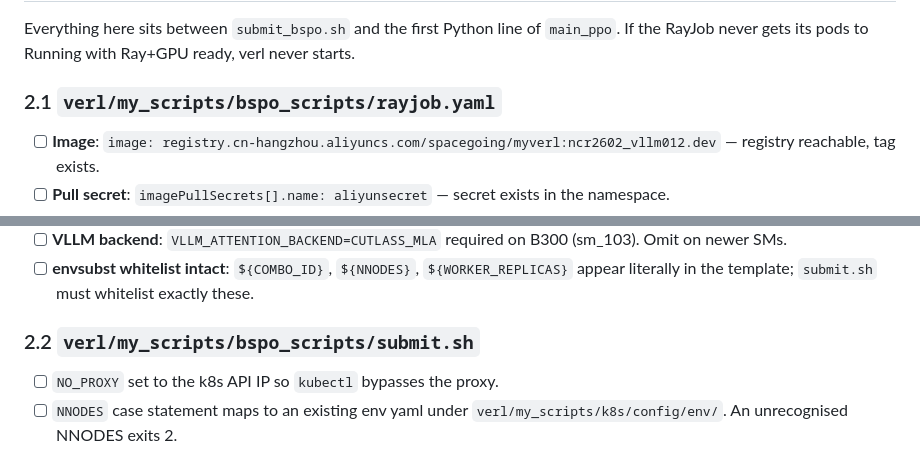
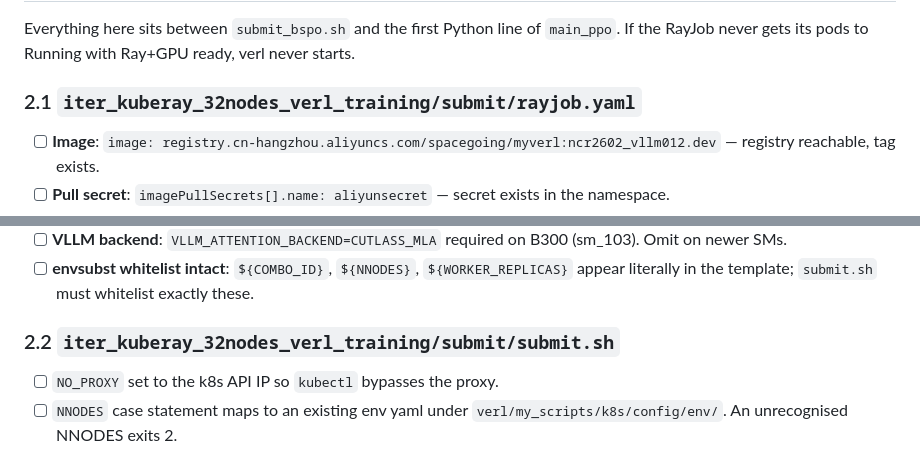
Before and after one commit to spacegoing/st_verl_dockerfile, a Markdown page: bisimpo/sd_bspo_correctness_checklist.md, 2 parts joined by grey strips. Rendered like a GitHub page.

```diff
--- a/bisimpo/sd_bspo_correctness_checklist.md
+++ b/bisimpo/sd_bspo_correctness_checklist.md
@@ -181,7 +203,7 @@ Everything here sits between `submit_bspo.sh` and the first Python line
 of `main_ppo`. If the RayJob never gets its pods to Running with
 Ray+GPU ready, verl never starts.
 
-### 2.1 `verl/my_scripts/bspo_scripts/rayjob.yaml`
+### 2.1 `iter_kuberay_32nodes_verl_training/submit/rayjob.yaml`
 
 - [ ] **Image**: `image: registry.cn-hangzhou.aliyuncs.com/spacegoing/myverl:ncr2602_vllm012.dev` — registry reachable, tag exists.
 - [ ] **Pull secret**: `imagePullSecrets[].name: aliyunsecret` — secret exists in the namespace.
@@ -196,7 +218,7 @@ Ray+GPU ready, verl never starts.
 - [ ] **VLLM backend**: `VLLM_ATTENTION_BACKEND=CUTLASS_MLA` required on B300 (sm_103). Omit on newer SMs.
 - [ ] **envsubst whitelist intact**: `${COMBO_ID}`, `${NNODES}`, `${WORKER_REPLICAS}` appear literally in the template; `submit.sh` must whitelist exactly these.
 
-### 2.2 `verl/my_scripts/bspo_scripts/submit.sh`
+### 2.2 `iter_kuberay_32nodes_verl_training/submit/submit.sh`
 
 - [ ] `NO_PROXY` set to the k8s API IP so `kubectl` bypasses the proxy.
 - [ ] `NNODES` case statement maps to an existing env yaml under `verl/my_scripts/k8s/config/env/`. An unrecognised NNODES exits 2.
```
Also changed, not shown: other parts of bisimpo/sd_bspo_correctness_checklist.md (+31 -9 lines).
